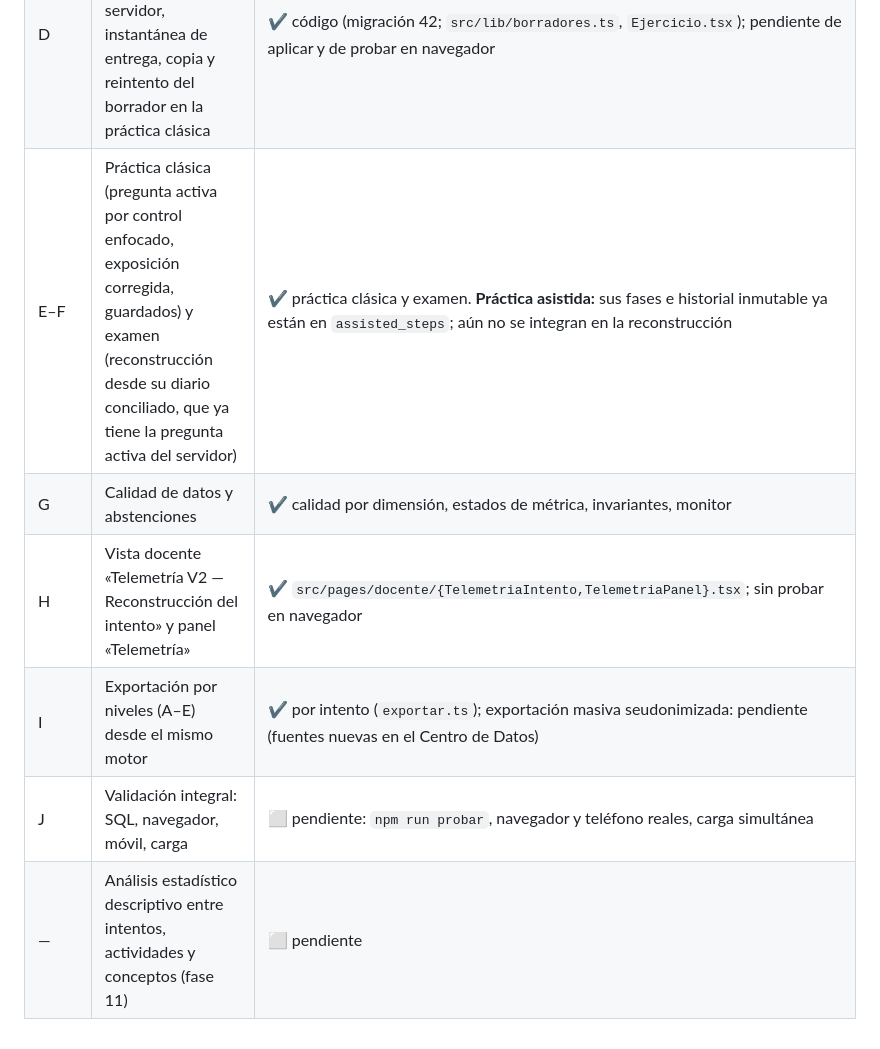
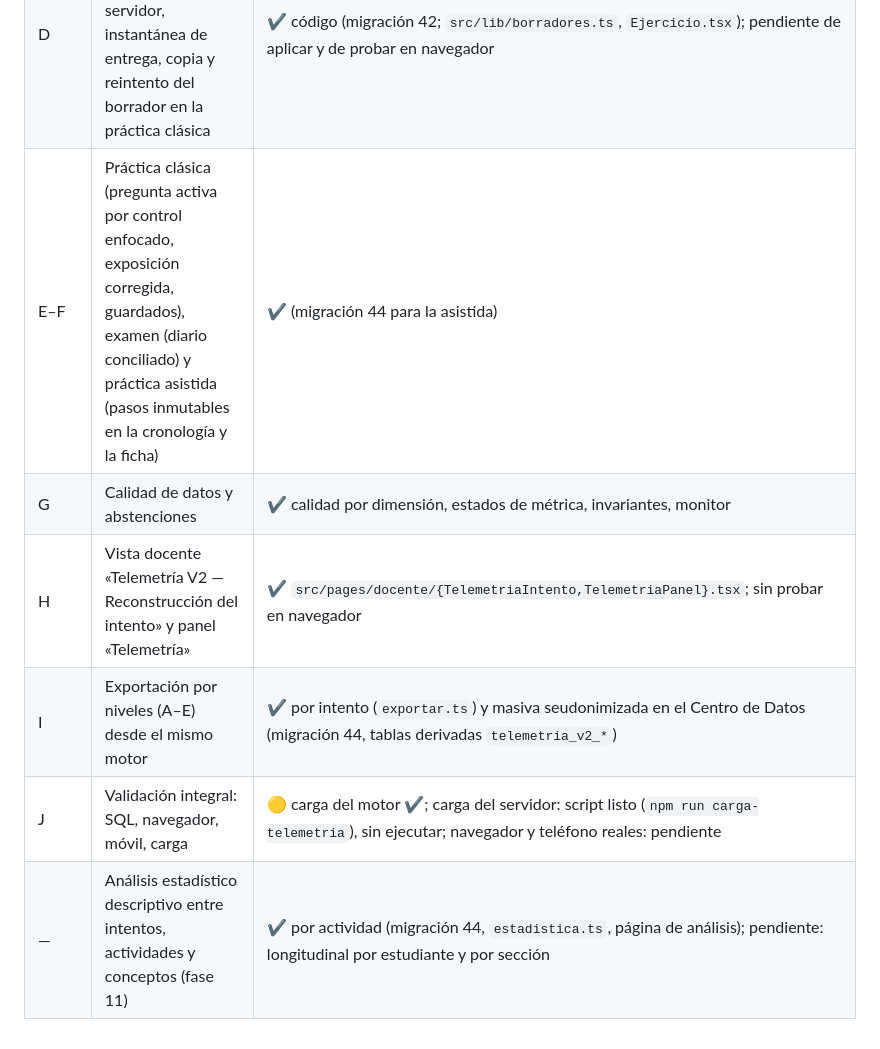
Before and after one commit to TheoreticalLab/aula-fisica, a Markdown page: docs/TELEMETRIA_V2.md, the part around one of its changes. Drawn GitHub-style.

```diff
--- a/docs/TELEMETRIA_V2.md
+++ b/docs/TELEMETRIA_V2.md
@@ -308,9 +336,9 @@ dos pestañas reales), carga simultánea (caso S) y las pruebas SQL (requieren `
 | B | Motor puro de intervalos y reconstrucción (V1 → modelo; examen → modelo), calidad, pruebas de casos e invariantes, determinismo | ✔ `src/lib/telemetria/v2/{intervalos,modelo,reconstruir,adaptadores}.ts`, `tests/telemetria-v2.test.ts` (casos A–H, J–M, Q, R, T; propiedades del álgebra; 300 intentos aleatorios). Con los 77 intentos reales del respaldo: 0 invariantes violados, 330 ms en total |
 | C | Ingesta V2: tabla propia versionada e idempotente, sincronización de reloj, bandera de activación | ✔ código (migración 42 + `supabase/pruebas/telemetria_v2.sql`); **pendiente de aplicar** |
 | D | Respuestas: historial de revisiones del servidor, instantánea de entrega, copia y reintento del borrador en la práctica clásica | ✔ código (migración 42; `src/lib/borradores.ts`, `Ejercicio.tsx`); pendiente de aplicar y de probar en navegador |
-| E–F | Práctica clásica (pregunta activa por control enfocado, exposición corregida, guardados) y examen (reconstrucción desde su diario conciliado, que ya tiene la pregunta activa del servidor) | ✔ práctica clásica y examen. **Práctica asistida:** sus fases e historial inmutable ya están en `assisted_steps`; aún no se integran en la reconstrucción |
+| E–F | Práctica clásica (pregunta activa por control enfocado, exposición corregida, guardados), examen (diario conciliado) y práctica asistida (pasos inmutables en la cronología y la ficha) | ✔ (migración 44 para la asistida) |
 | G | Calidad de datos y abstenciones | ✔ calidad por dimensión, estados de métrica, invariantes, monitor |
 | H | Vista docente «Telemetría V2 — Reconstrucción del intento» y panel «Telemetría» | ✔ `src/pages/docente/{TelemetriaIntento,TelemetriaPanel}.tsx`; sin probar en navegador |
-| I | Exportación por niveles (A–E) desde el mismo motor | ✔ por intento (`exportar.ts`); exportación masiva seudonimizada: pendiente (fuentes nuevas en el Centro de Datos) |
-| J | Validación integral: SQL, navegador, móvil, carga | ⬜ pendiente: `npm run probar`, navegador y teléfono reales, carga simultánea |
-| — | Análisis estadístico descriptivo entre intentos, actividades y conceptos (fase 11) | ⬜ pendiente |
+| I | Exportación por niveles (A–E) desde el mismo motor | ✔ por intento (`exportar.ts`) y masiva seudonimizada en el Centro de Datos (migración 44, tablas derivadas `telemetria_v2_*`) |
+| J | Validación integral: SQL, navegador, móvil, carga | 🟡 carga del motor ✔; carga del servidor: script listo (`npm run carga-telemetria`), sin ejecutar; navegador y teléfono reales: pendiente |
+| — | Análisis estadístico descriptivo entre intentos, actividades y conceptos (fase 11) | ✔ por actividad (migración 44, `estadistica.ts`, página de análisis); pendiente: longitudinal por estudiante y por sección |
```
Also changed, not shown: other parts of docs/TELEMETRIA_V2.md (+29 -1 lines), ETAPAS.md (+1 -1 lines), docs/DESPLIEGUE_REDISENO.md (+1 -0 lines).
